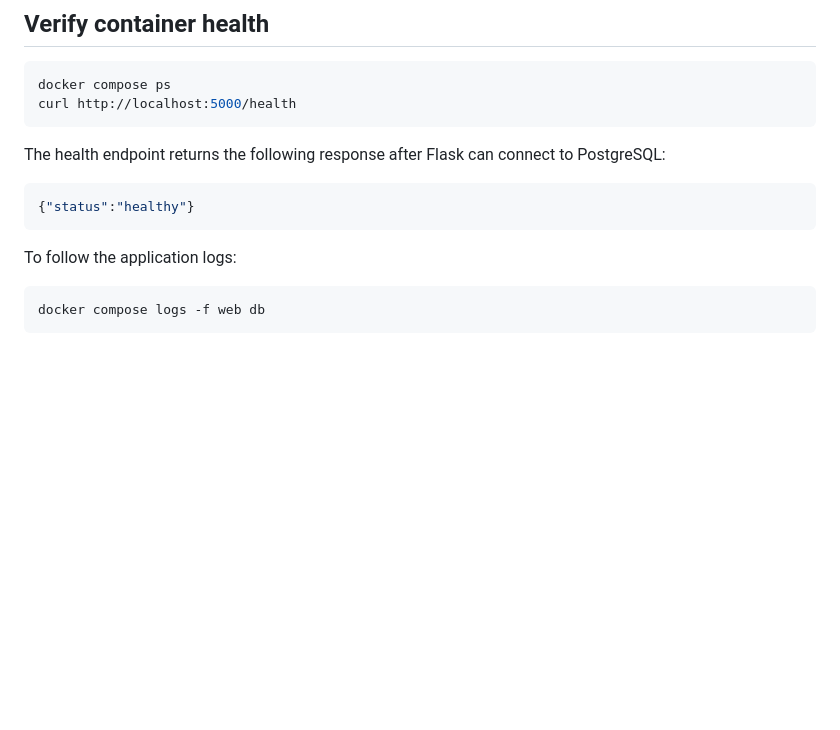
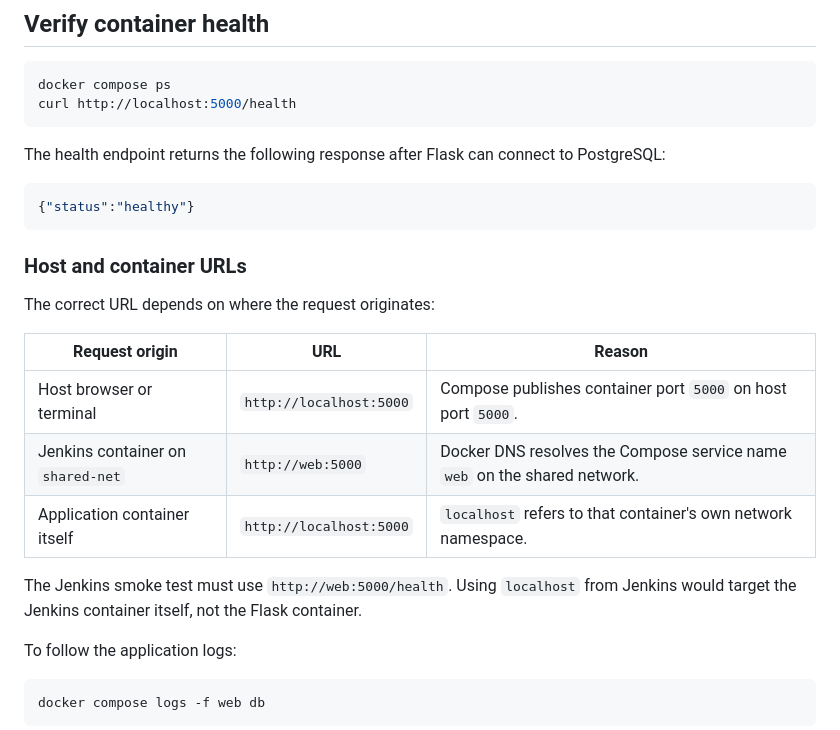
Before and after one commit to DharshineKannan/flask-todo-jenkins, a Markdown page: README.md, the part around one of its changes. Rendered like a GitHub page; blank space fills up the shorter version.

````diff
--- a/README.md
+++ b/README.md
@@ -96,6 +98,18 @@ The health endpoint returns the following response after Flask can connect to Po
 ```json
 {"status":"healthy"}
 ```
+
+### Host and container URLs
+
+The correct URL depends on where the request originates:
+
+| Request origin | URL | Reason |
+| --- | --- | --- |
+| Host browser or terminal | `http://localhost:5000` | Compose publishes container port `5000` on host port `5000`. |
+| Jenkins container on `shared-net` | `http://web:5000` | Docker DNS resolves the Compose service name `web` on the shared network. |
+| Application container itself | `http://localhost:5000` | `localhost` refers to that container's own network namespace. |
+
+The Jenkins smoke test must use `http://web:5000/health`. Using `localhost` from Jenkins would target the Jenkins container itself, not the Flask container.
 
 To follow the application logs:
 
````
Also changed, not shown: other parts of README.md (+6 -4 lines).
